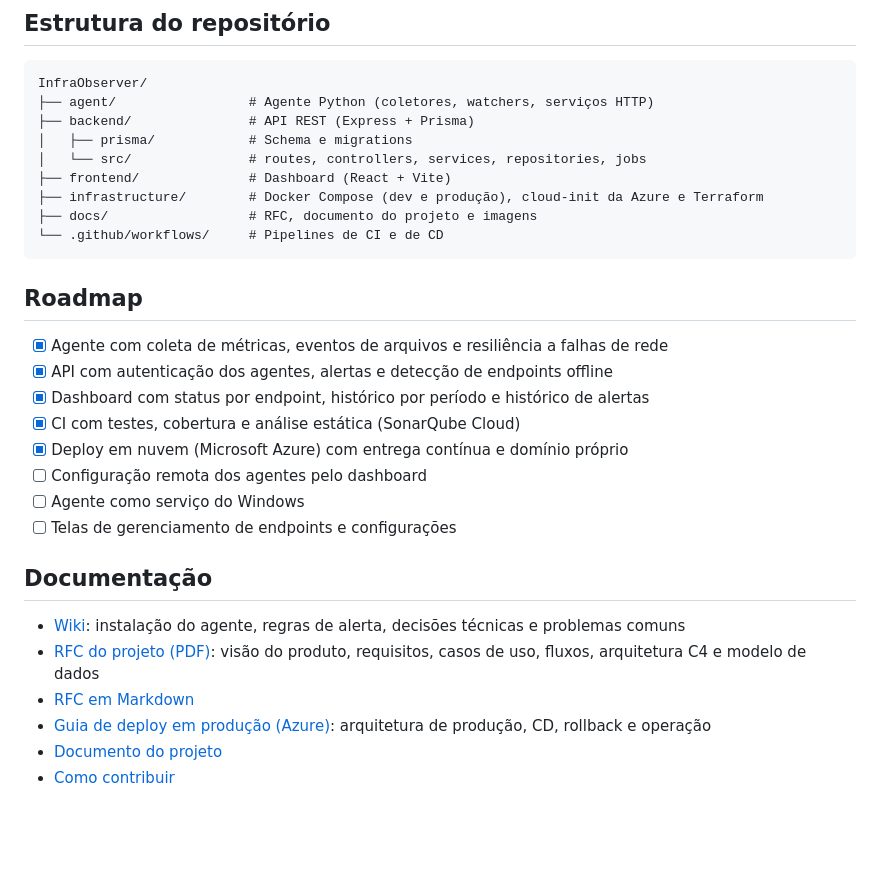
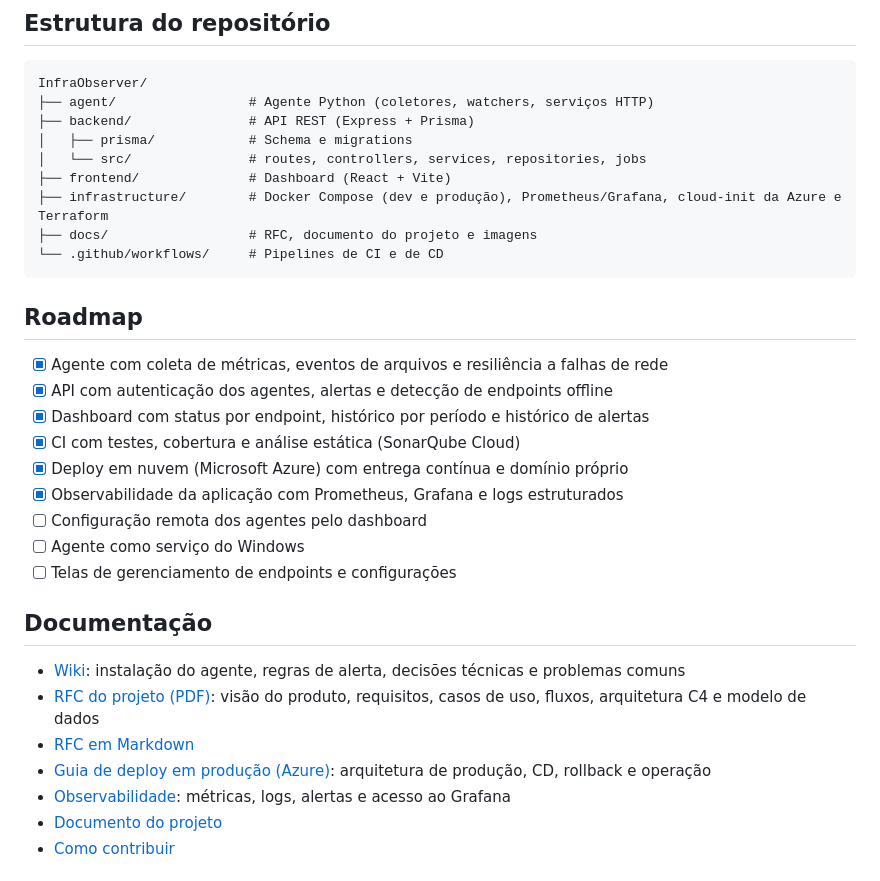
Before and after one commit to LocatelliBryann/InfraObserver, a Markdown page: README.md, the part around one of its changes. Rendered like a GitHub page; blank space fills up the shorter version.

````diff
--- a/README.md
+++ b/README.md
@@ -232,7 +242,7 @@ InfraObserver/
 │   ├── prisma/            # Schema e migrations
 │   └── src/               # routes, controllers, services, repositories, jobs
 ├── frontend/              # Dashboard (React + Vite)
-├── infrastructure/        # Docker Compose (dev e produção), cloud-init da Azure e Terraform
+├── infrastructure/        # Docker Compose (dev e produção), Prometheus/Grafana, cloud-init da Azure e Terraform
 ├── docs/                  # RFC, documento do projeto e imagens
 └── .github/workflows/     # Pipelines de CI e de CD
 ```
@@ -244,6 +254,7 @@ InfraObserver/
 - [x] Dashboard com status por endpoint, histórico por período e histórico de alertas
 - [x] CI com testes, cobertura e análise estática (SonarQube Cloud)
 - [x] Deploy em nuvem (Microsoft Azure) com entrega contínua e domínio próprio
+- [x] Observabilidade da aplicação com Prometheus, Grafana e logs estruturados
 - [ ] Configuração remota dos agentes pelo dashboard
 - [ ] Agente como serviço do Windows
 - [ ] Telas de gerenciamento de endpoints e configurações
@@ -254,6 +265,7 @@ InfraObserver/
 - [RFC do projeto (PDF)](docs/RFC-InfraObserver.pdf): visão do produto, requisitos, casos de uso, fluxos, arquitetura C4 e modelo de dados
 - [RFC em Markdown](docs/rfc.md)
 - [Guia de deploy em produção (Azure)](docs/deploy.md): arquitetura de produção, CD, rollback e operação
+- [Observabilidade](docs/observability.md): métricas, logs, alertas e acesso ao Grafana
 - [Documento do projeto](docs/Project.md)
 - [Como contribuir](CONTRIBUTING.md)
 
````
Also changed, not shown: other parts of README.md (+10 -0 lines), docs/deploy.md (+11 -1 lines), docs/observability.md (added, +127 -0 lines), docs/assets/grafana-dashboard.png (added).
